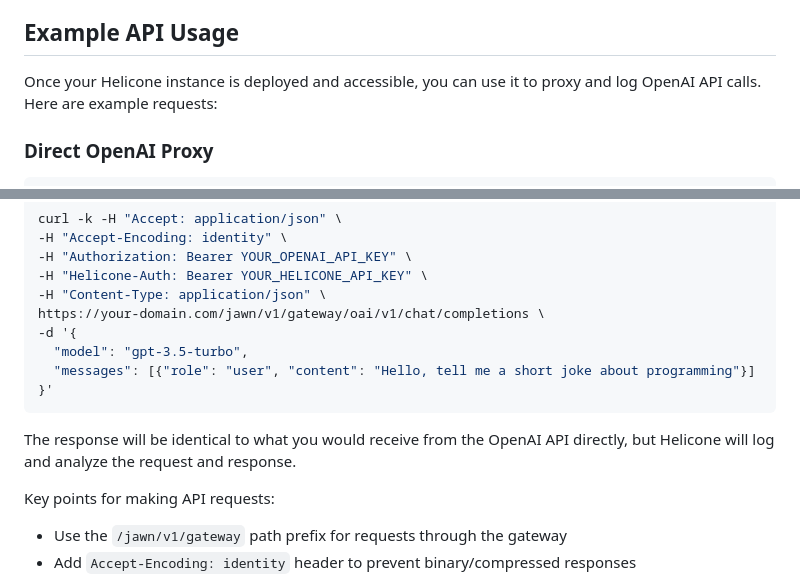
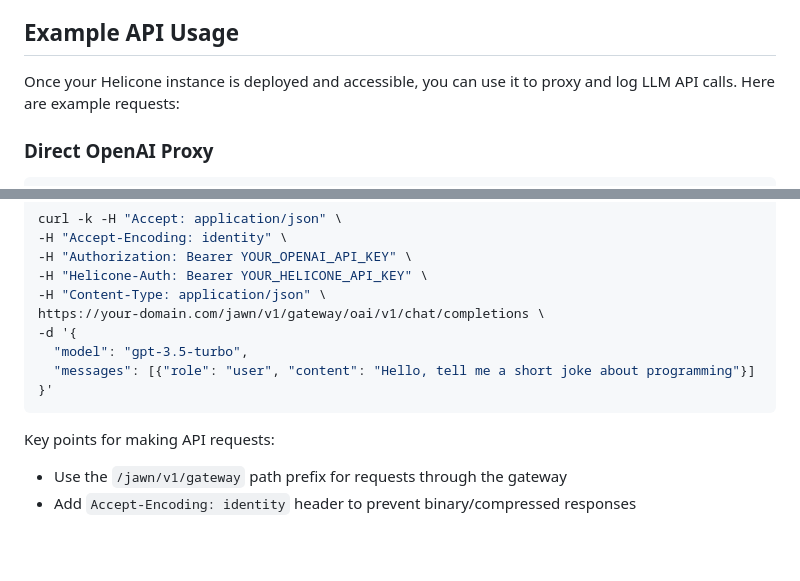
Before and after one commit to Helicone/HELM, a Markdown page: README.md, 2 parts joined by grey strips. Drawn GitHub-style; blank space fills up the shorter version.

Commit message:
Remove redundant comment about Helicone API response logging

````diff
--- a/README.md
+++ b/README.md
@@ -323,7 +323,7 @@ helm upgrade helicone ./ -f values.yaml --install
 
 ## Example API Usage
 
-Once your Helicone instance is deployed and accessible, you can use it to proxy and log OpenAI API calls. Here are example requests:
+Once your Helicone instance is deployed and accessible, you can use it to proxy and log LLM API calls. Here are example requests:
 
 ### Direct OpenAI Proxy
 
@@ -357,8 +357,6 @@ https://your-domain.com/jawn/v1/gateway/oai/v1/chat/completions \
 }'
 ```
 
-The response will be identical to what you would receive from the OpenAI API directly, but Helicone will log and analyze the request and response.
-
 Key points for making API requests:
 
 - Use the `/jawn/v1/gateway` path prefix for requests through the gateway
````
